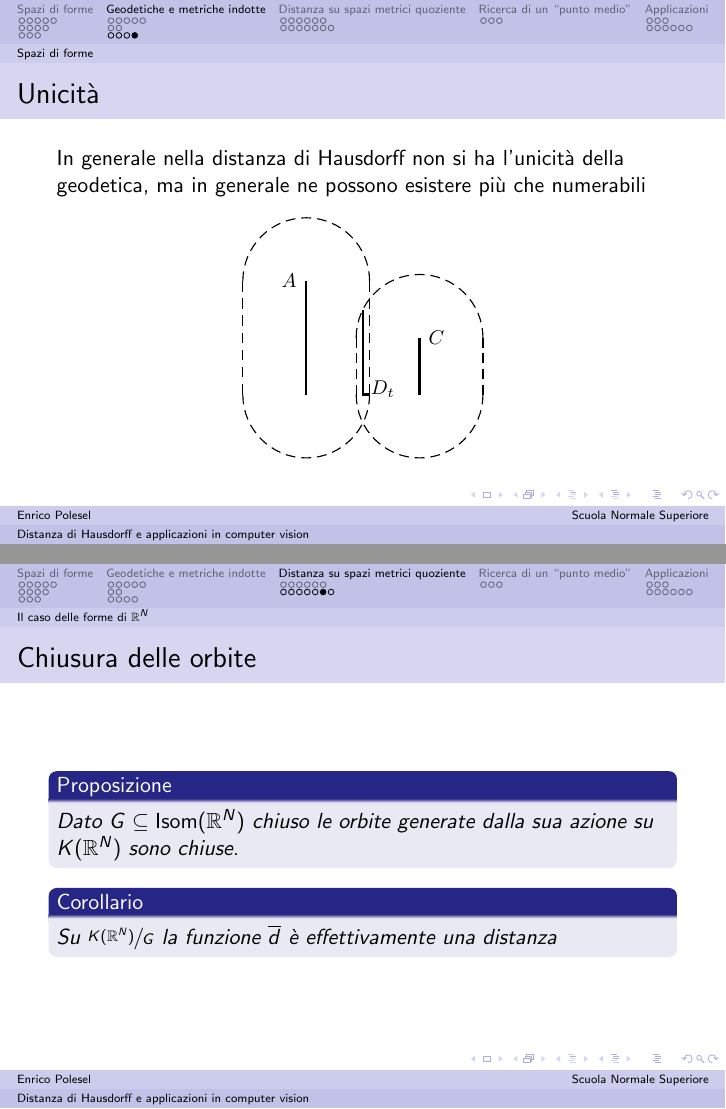
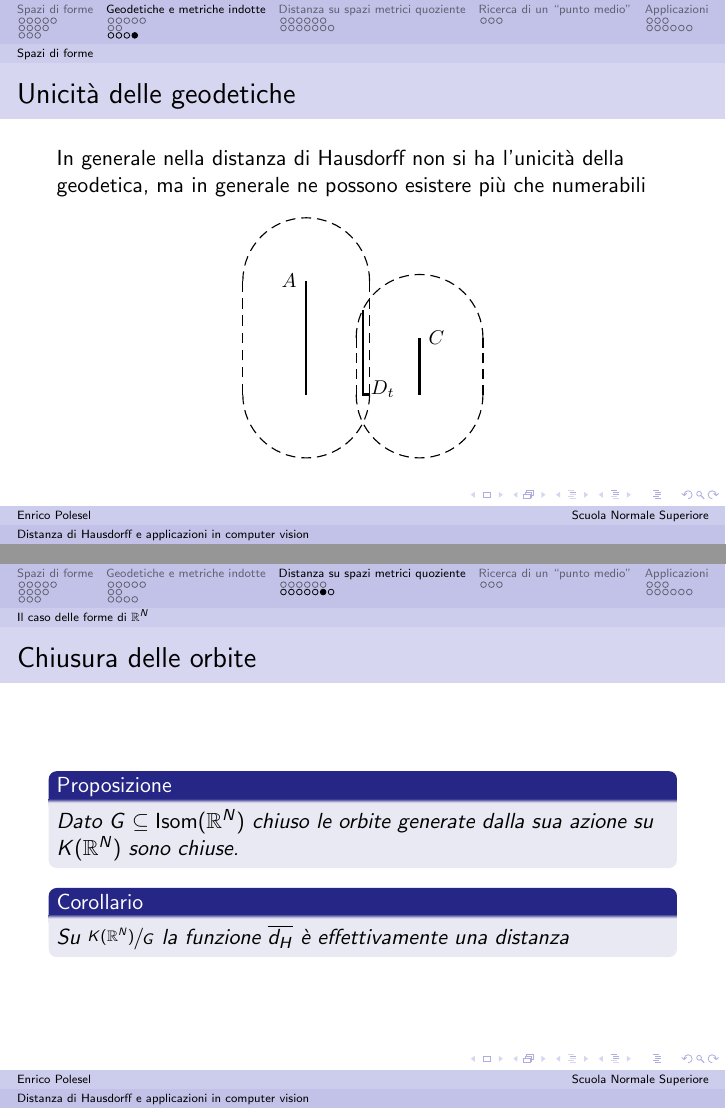
Before and after one commit to epol/colloquio3, LaTeX slides (slide.tex): pages 25 and 37 of 50, joined at a grey line. Compiled offline with pdfLaTeX.

Commit message:
correzioni

```diff
--- a/slide.tex
+++ b/slide.tex
@@ -480,7 +482,7 @@ In seguito dimostreremo che $d_H$ è effettivamente una distanza
   %   quindi la geodetica esiste.
   % \end{proof}
 \end{frame}
-\begin{frame}{Unicità}
+\begin{frame}{Unicità delle geodetiche}
   In generale nella distanza di Hausdorff non si ha l'unicità della
   geodetica, ma in generale ne possono esistere più che numerabili
   \begin{figure}[h]
@@ -651,7 +653,7 @@ In seguito dimostreremo che $d_H$ è effettivamente una distanza
   %   (\mathbb{R}^N)$ e quindi il limite appartiene all'orbita
   % \end{proof}
   \begin{mycor}
-    Su $\sfrac{K(\mathbb{R}^N)}{G}$ la funzione $\obar d$ è
+    Su $\sfrac{K(\mathbb{R}^N)}{G}$ la funzione $\obar{ d _H }$ è
     effettivamente una distanza
   \end{mycor}
 \end{frame}
```
Also changed, not shown: slide.tex (6 more changed lines).
